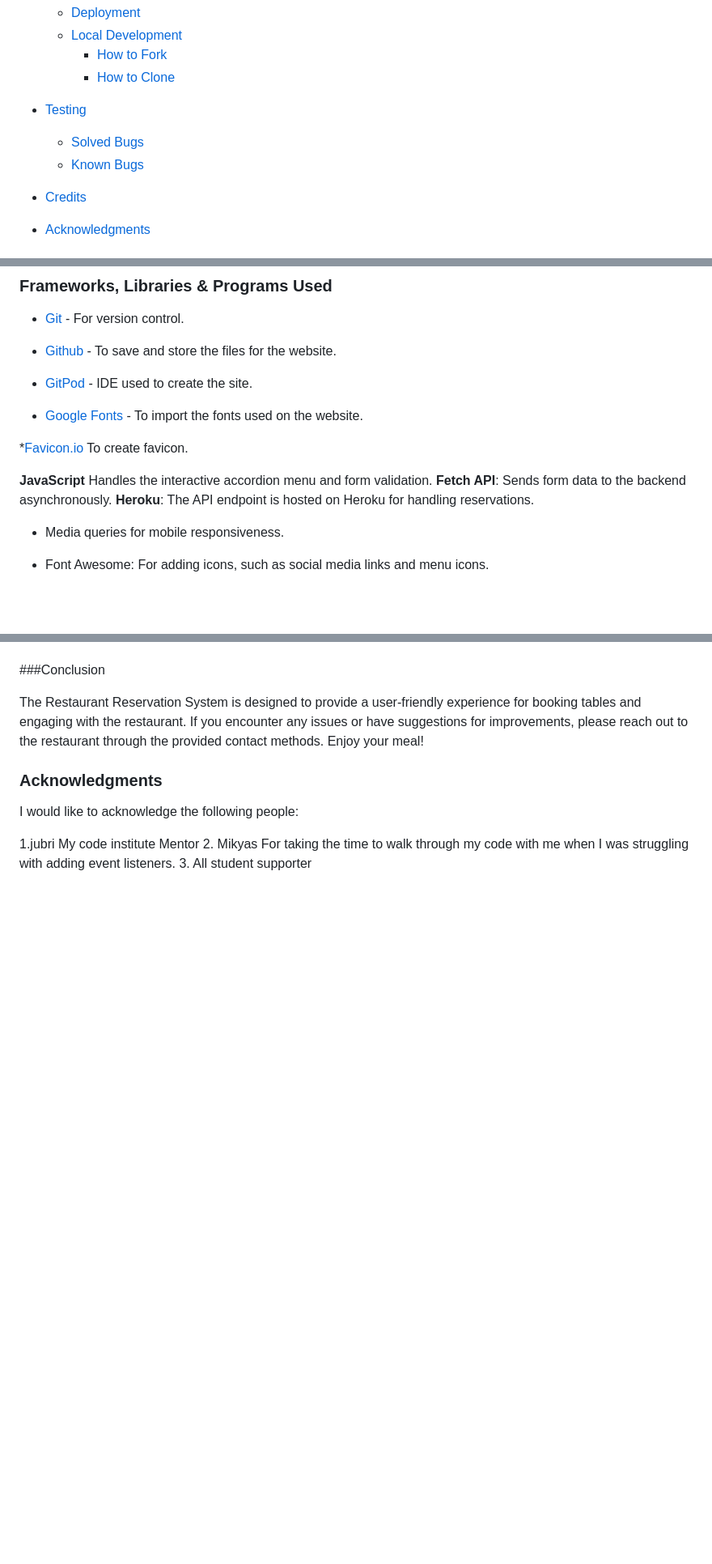
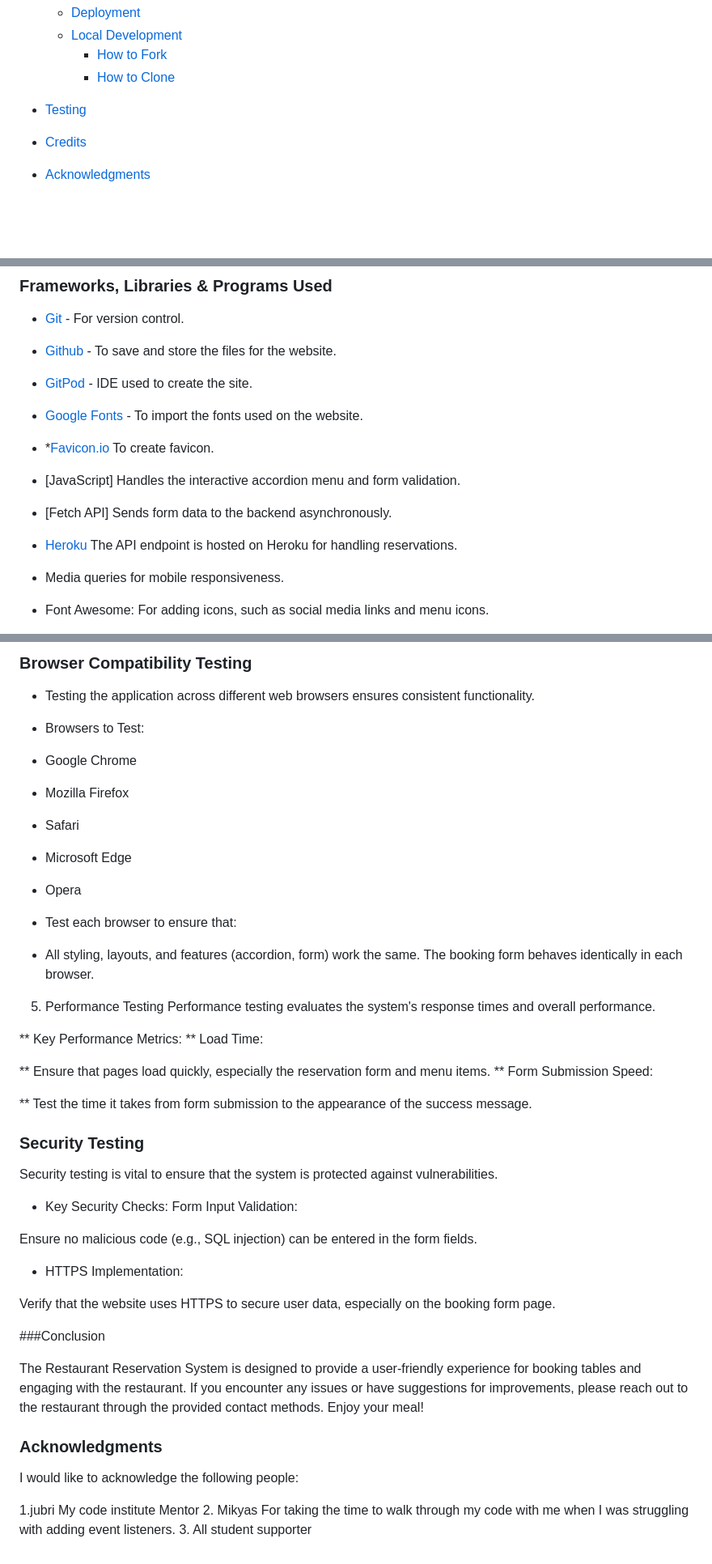
Before and after one commit to GetanehT/Restaurant-Booking-System, a Markdown page: README.md, 3 parts joined by grey strips. Shown at 81% size. GitHub-like rendering; blank space fills up the shorter version.

```diff
--- a/README.md
+++ b/README.md
@@ -37,8 +33,6 @@ Table of Contents
     * [How to Clone](#how-to-clone)
 
 * [Testing](#testing)
-  * [Solved Bugs](#solved-bugs)
-  * [Known Bugs](#known-bugs)
 
 * [Credits](#credits)
 * [Acknowledgments](#acknowledgments)
@@ -289,13 +283,13 @@ This README provides a comprehensive guide for the Restaurant Reservation System
 * [Google Fonts](https://fonts.google.com/) - To import the
   fonts used on the website.
 
-*[Favicon.io](https://favicon.io/) To create favicon.
+* *[Favicon.io](https://favicon.io/) To create favicon.
 
-**JavaScript** Handles the interactive accordion menu and form
+* [JavaScript] Handles the interactive accordion menu and form
                 validation.
-**Fetch API**: Sends form data to the backend asynchronously.
-**Heroku**: The API endpoint is hosted on Heroku for handling
-           reservations.
+* [Fetch API] Sends form data to the backend asynchronously.
+* [Heroku](heroku.com) The API endpoint is hosted on Heroku for
+    handling reservations.
 
 
 *   Media queries for mobile responsiveness.
@@ -488,3 +562,43 @@ Contributions are welcome! Please follow these steps:
+### Browser Compatibility Testing
+* Testing the application across different web browsers ensures
+  consistent functionality.
+
+* Browsers to Test:
+* Google Chrome
+* Mozilla Firefox
+* Safari
+* Microsoft Edge
+* Opera
+* Test each browser to ensure that:
+
+* All styling, layouts, and features (accordion, form) work the
+  same.
+    The booking form behaves identically in each browser.
+5. Performance Testing
+Performance testing evaluates the system's response times and overall performance.
+
+** Key Performance Metrics:
+**  Load Time:
+
+** Ensure that pages load quickly, especially the reservation
+    form and menu items.
+** Form Submission Speed:
+
+** Test the time it takes from form submission to the
+   appearance of the success message.
+
+### Security Testing
+Security testing is vital to ensure that the system is protected against vulnerabilities.
+
+*  Key Security Checks:
+Form Input Validation:
+
+Ensure no malicious code (e.g., SQL injection) can be entered in the form fields.
+
+* HTTPS Implementation:
+
+Verify that the website uses HTTPS to secure user data, especially on the booking form page.
+
 ###Conclusion
 
 The Restaurant Reservation System is designed to provide a user-friendly experience for booking tables and engaging with the restaurant. If you encounter any issues or have suggestions for improvements, please reach out to the restaurant through the provided contact methods. Enjoy your meal!
```
Also changed, not shown: other parts of README.md (+80 -4 lines).
